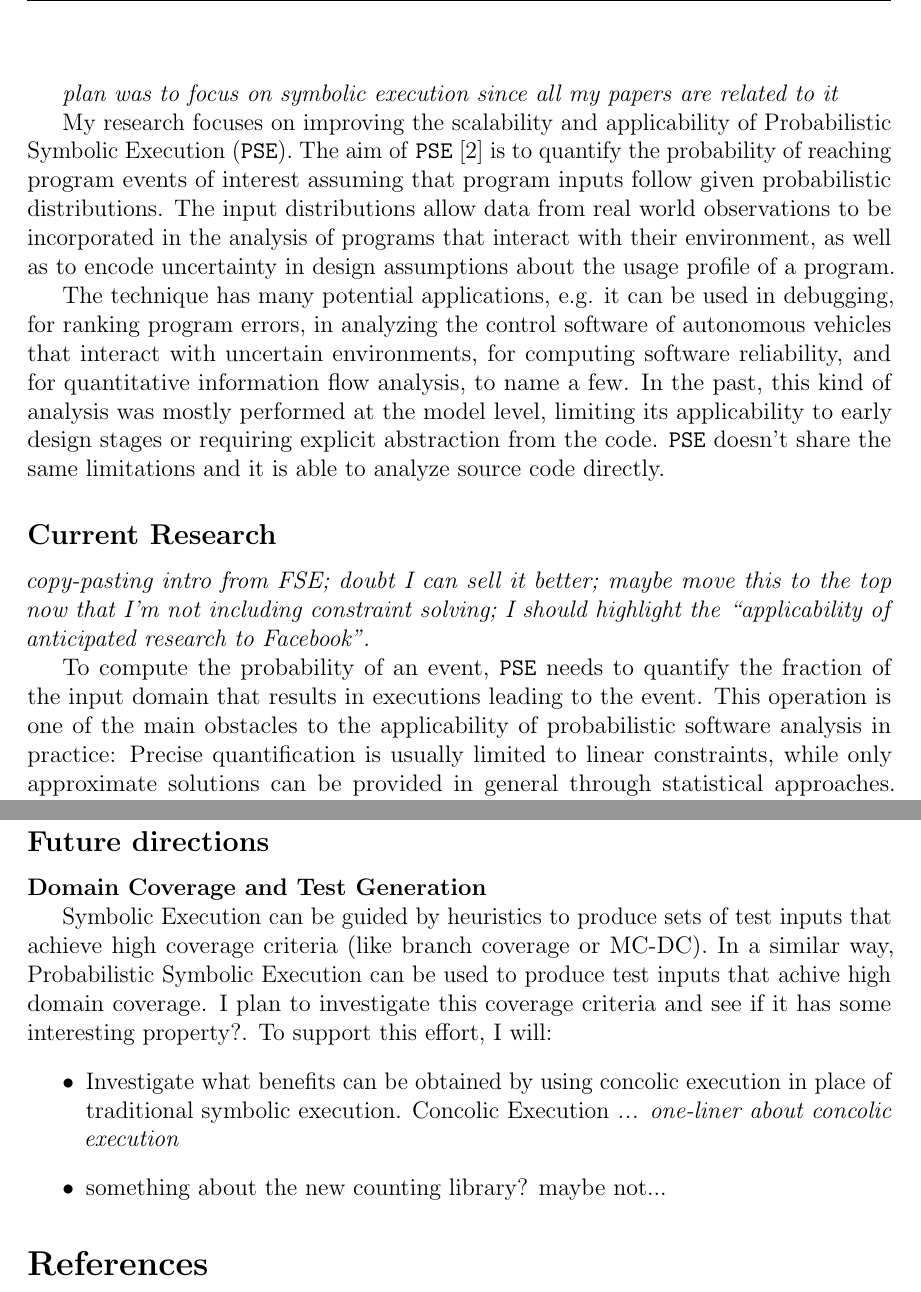
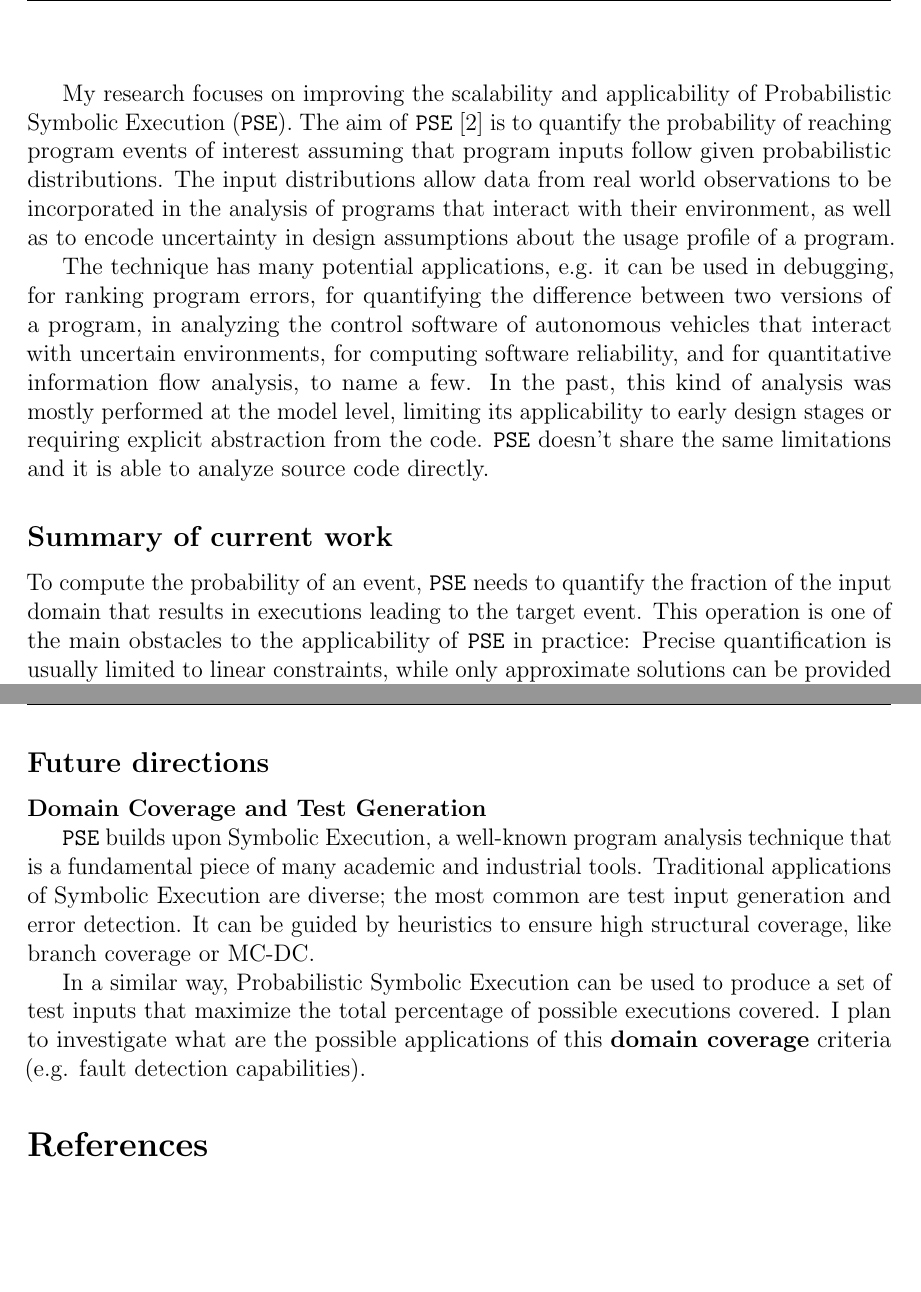
Before and after one commit to MateusAraujoBorges/paperwork, a LaTeX document (summary.tex): two parts of pages 1 and 2 of 2, joined at a grey line, cut at the place of the change, the shorter picture padded with empty space. Compiled offline with pdfLaTeX.

Commit message:
more changes

```diff
--- a/summary.tex
+++ b/summary.tex
@@ -25,8 +25,6 @@
 \newcommand{\qCORAL}{\texttt{qCORAL}}
 \raisebox{1cm}
 
-\textit{plan was to focus on symbolic execution since all my papers are related to it}
-
 My research focuses on improving the scalability and applicability of
 Probabilistic Symbolic Execution (\PSE{}). The aim of \PSE{}
 \cite{borges2015iterative} is to quantify the probability of reaching
@@ -37,31 +35,26 @@ that interact with their environment, as well as to encode uncertainty
 in design assumptions about the usage profile of a program.
 
 The technique has many potential applications, e.g. it can be used in
-debugging, for ranking program errors, in analyzing the control
-software of autonomous vehicles that interact with uncertain
-environments, for computing software reliability, and for quantitative
-information flow analysis, to name a few. In the past, this kind of
-analysis was mostly performed at the model level, limiting its
-applicability to early design stages or requiring explicit abstraction
-from the code. \PSE{} doesn't share the same limitations and it is able
-to analyze source code directly.
+debugging, for ranking program errors, for quantifying the difference
+between two versions of a program, in analyzing the control software
+of autonomous vehicles that interact with uncertain environments, for
+computing software reliability, and for quantitative information flow
+analysis, to name a few. In the past, this kind of analysis was mostly
+performed at the model level, limiting its applicability to early
+design stages or requiring explicit abstraction from the code. \PSE{}
+doesn't share the same limitations and it is able to analyze source
+code directly.
 
-\subsection*{Current Research}
-
-\textit{copy-pasting intro from FSE; doubt I can sell it better; maybe
-  move this to the top now that I'm not including constraint solving;
-  I should highlight the ``applicability of anticipated research to
-  Facebook''.}
-
+\subsection*{Summary of current work}
 
 To compute the probability of an event, \PSE{} needs to quantify the
 fraction of the input domain that results in executions leading to the
-event. This operation is one of the main obstacles to the
-applicability of probabilistic software analysis in practice: Precise
-quantification is usually limited to linear constraints, while only
-approximate solutions can be provided in general through statistical
-approaches. However, statistical approaches may fail to converge to an
-acceptable accuracy within a reasonable time.
+target event. This operation is one of the main obstacles to the
+applicability of \PSE{} in practice: Precise quantification is usually
+limited to linear constraints, while only approximate solutions can be
+provided in general through statistical approaches. However,
+statistical approaches may fail to converge to an acceptable accuracy
+within a reasonable time.
 
 To meet this challenge, I developed
 \qCORAL\cite{borges2014compositional}, a compositional statistical
@@ -103,19 +95,28 @@ probability estimates are farther from convergence.
 
 \noindent \textbf{Domain Coverage and Test Generation}
 
-Symbolic Execution can be guided by heuristics to produce sets of test
-inputs that achieve high coverage criteria (like branch coverage or
-MC-DC). In a similar way, Probabilistic Symbolic Execution can be used
-to produce test inputs that achive high domain coverage. I plan to
-investigate this coverage criteria and see if it {has some interesting
-  property?}. To support this effort, I will:
-\begin{itemize}
-\item Investigate what benefits can be obtained by using concolic
-  execution in place of traditional symbolic execution. Concolic
-  Execution \textit{... one-liner about concolic execution}
-\item {something about the new counting library? maybe not...}
+\PSE{} builds upon Symbolic Execution, a well-known program analysis
+technique that is a fundamental piece of many academic and industrial
+tools. Traditional applications of Symbolic Execution are diverse; the
+most common are test input generation and error detection. It can be
+guided by heuristics to ensure high structural coverage, like branch
+coverage or MC-DC.
 
-\end{itemize}
+In a similar way, Probabilistic Symbolic Execution can be used to
+produce a set of test inputs that maximize the total percentage of
+possible executions covered. I plan to investigate what are the
+possible applications of this \textbf{domain coverage} criteria (e.g.
+fault detection capabilities).
+
+
+
+%% \begin{itemize}
+%% \item Investigate what benefits can be obtained by using concolic
+%%   execution in place of traditional symbolic execution. Concolic
+%%   Execution \textit{... one-liner about concolic execution}
+%% \item {something about the new counting library? maybe not...}
+
+%% \end{itemize}
 
 
 %% General problem area
```
Also changed, not shown: summary.tex (19 more changed lines).
